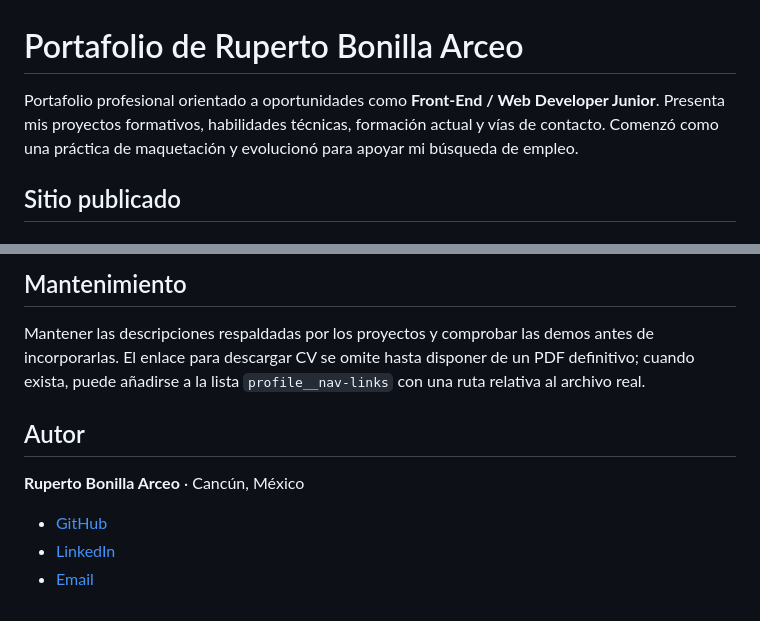
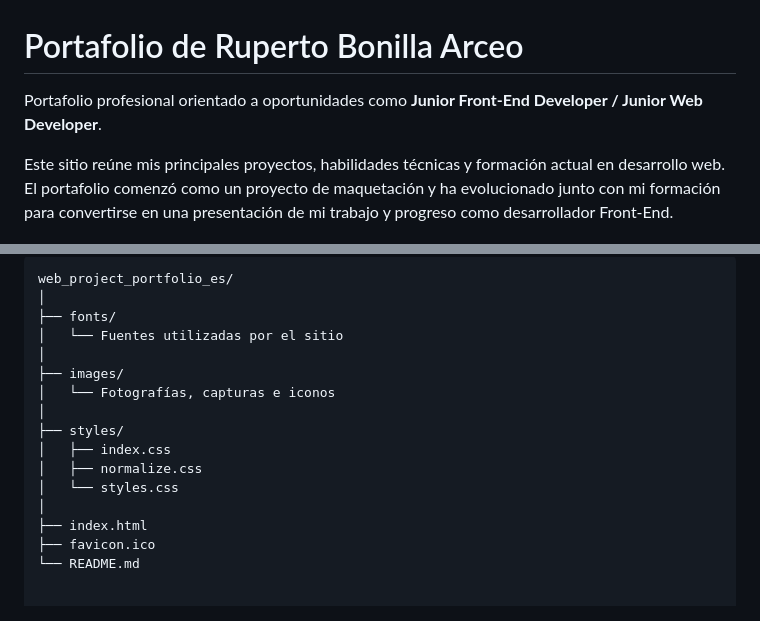
Before and after one commit to Ruper-200/web_project_portfolio_es, a Markdown page: README.md, 2 parts joined by grey strips. Drawn GitHub-style.

````diff
--- a/README.md
+++ b/README.md
@@ -1,6 +1,6 @@
 # Portafolio de Ruperto Bonilla Arceo
 
-Portafolio profesional orientado a oportunidades como **Front-End / Web Developer Junior**. Presenta mis proyectos formativos, habilidades técnicas, formación actual y vías de contacto. Comenzó como una práctica de maquetación y evolucionó para apoyar mi búsqueda de empleo.
+Portafolio profesional orientado a oportunidades como **Junior Front-End Developer / Junior Web Developer**.
 
-## Sitio publicado
+Este sitio reúne mis principales proyectos, habilidades técnicas y formación actual en desarrollo web. El portafolio comenzó como un proyecto de maquetación y ha evolucionado junto con mi formación para convertirse en una presentación de mi trabajo y progreso como desarrollador Front-End.
 
@@ -50,12 +86,18 @@ Las rutas de estilos, fuentes e imágenes son relativas para funcionar bajo `/we
 
-## Mantenimiento
-
-Mantener las descripciones respaldadas por los proyectos y comprobar las demos antes de incorporarlas. El enlace para descargar CV se omite hasta disponer de un PDF definitivo; cuando exista, puede añadirse a la lista `profile__nav-links` con una ruta relativa al archivo real.
-
-## Autor
-
-**Ruperto Bonilla Arceo** · Cancún, México
-
-- [GitHub](https://github.com/Ruper-200)
-- [LinkedIn](https://www.linkedin.com/in/erick-ruperto-bonilla-arceo/)
-- [Email](mailto:erickoboae@gmail.com)
+```text
+web_project_portfolio_es/
+│
+├── fonts/
+│   └── Fuentes utilizadas por el sitio
+│
+├── images/
+│   └── Fotografías, capturas e iconos
+│
+├── styles/
+│   ├── index.css
+│   ├── normalize.css
+│   └── styles.css
+│
+├── index.html
+├── favicon.ico
+└── README.md
````
Also changed, not shown: other parts of README.md (+66 -30 lines).
